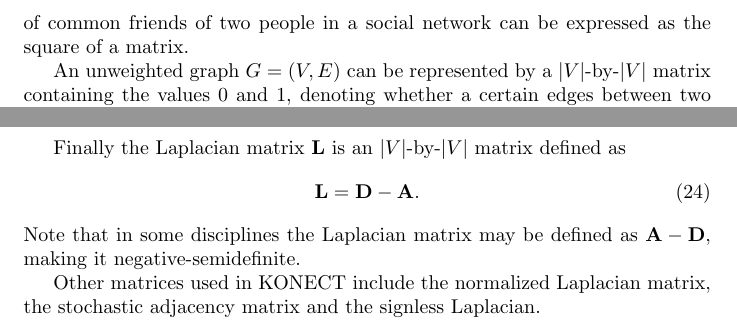
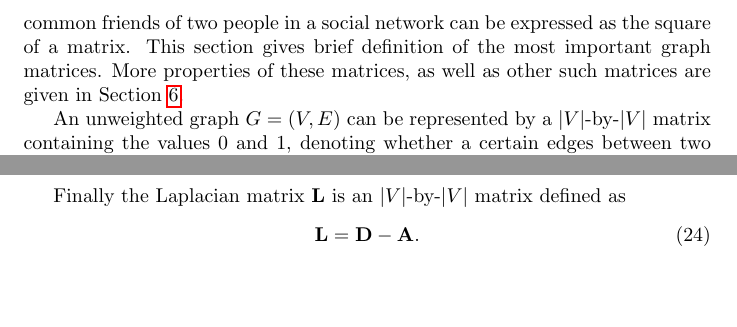
Before and after one commit to kunegis/konect-handbook, a LaTeX document (konect-handbook.tex): two parts of page 16 of 66 before the commit and two parts of page 16 of 65 after it, joined at a grey line, cut so that both start at the same text, the shorter picture padded with empty space. Compiled offline with pdfLaTeX.

```diff
--- a/konect-handbook.tex
+++ b/konect-handbook.tex
@@ -896,6 +896,9 @@
 expressions.  For instance, the number of common friends of
 two people in a social network can be expressed as the square of a
 matrix.
+This section gives brief definition of the most important graph
+matrices.  More properties of these matrices, as well as other such
+matrices are given in Section~\ref{sec:matrix}.
 
 An unweighted graph $G=(V,E)$ can be represented by a $|V|$-by-$|V|$
 matrix containing the values 0 and 1, denoting whether a certain edges
@@ -951,14 +954,8 @@
 \begin{align}
   \mathbf L = \mathbf D - \mathbf A.
 \end{align}
-Note that in some disciplines the Laplacian matrix may be defined as
-$\mathbf A - \mathbf D$, making it negative-semidefinite.
 
 %% TODO:  merge the rest of this section into the Graph Matrix chapter.
-
-Other matrices used in KONECT include the
-normalized Laplacian matrix, the stochastic adjacency matrix and the
-signless Laplacian.
 
 The normalized Laplacian $\mathbf Z$ is a normalized version of the Laplacian matrix
 $\mathbf L$.  Just as the ordinary Laplacian, $\mathbf Z$ capture
```
Also changed, not shown: konect-handbook.pdf, konect-handbook.tex (5 more changed lines).
